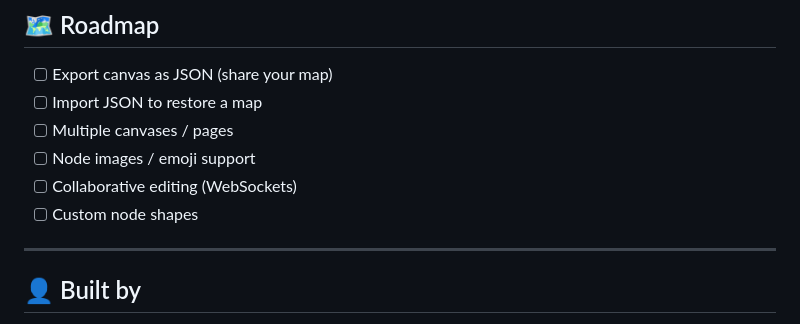
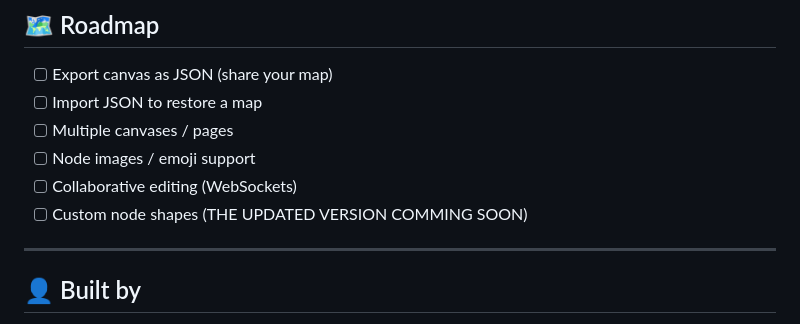
Before and after one commit to ImForge/node-map---mind-map, a Markdown page: README.md, the part around the change. GitHub-like rendering.

```diff
--- a/README.md
+++ b/README.md
@@ -176,7 +176,7 @@ Your app is live at `https://YOUR_USERNAME.github.io/mindforge` in about 60 seco
 - [ ] Node images / emoji support
 - [ ] Collaborative editing (WebSockets)
 - [ ] Custom node shapes
-
+(THE UPDATED VERSION COMMING SOON)
 ---
 
 ## 👤 Built by
```
